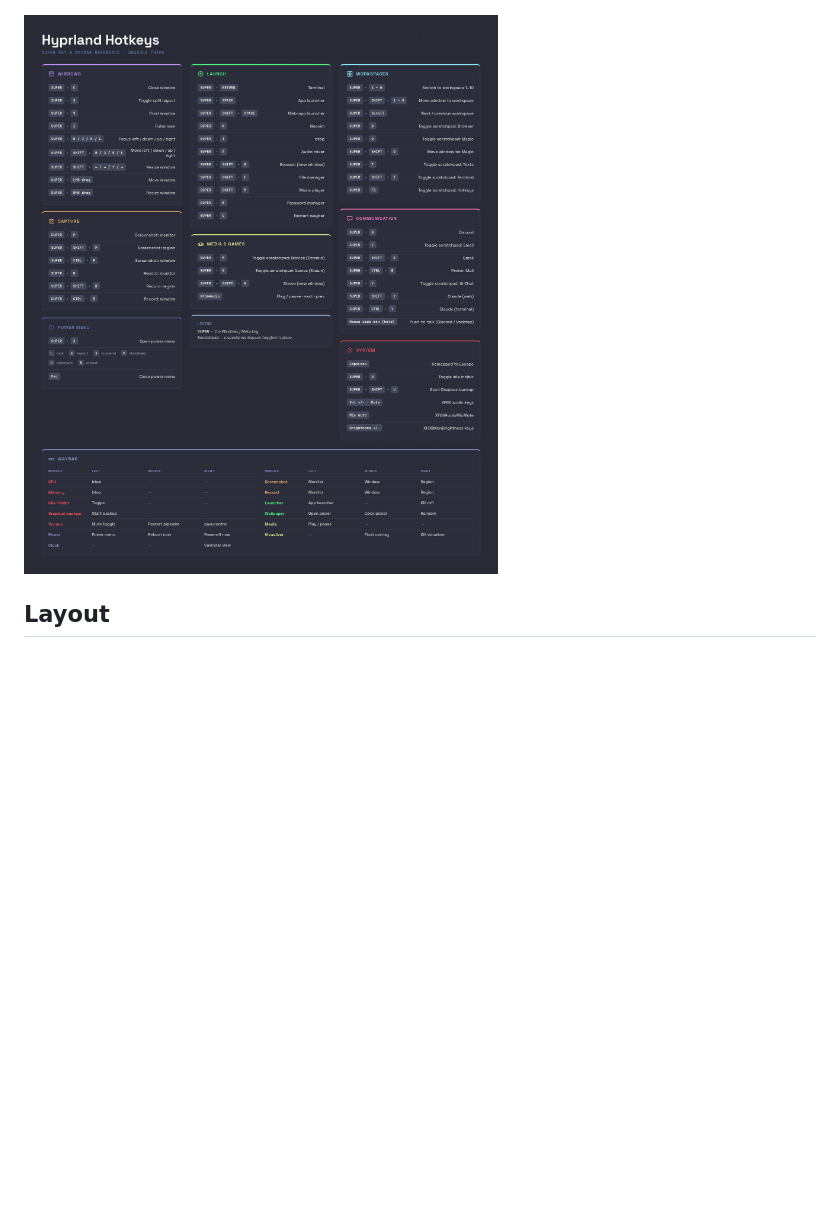
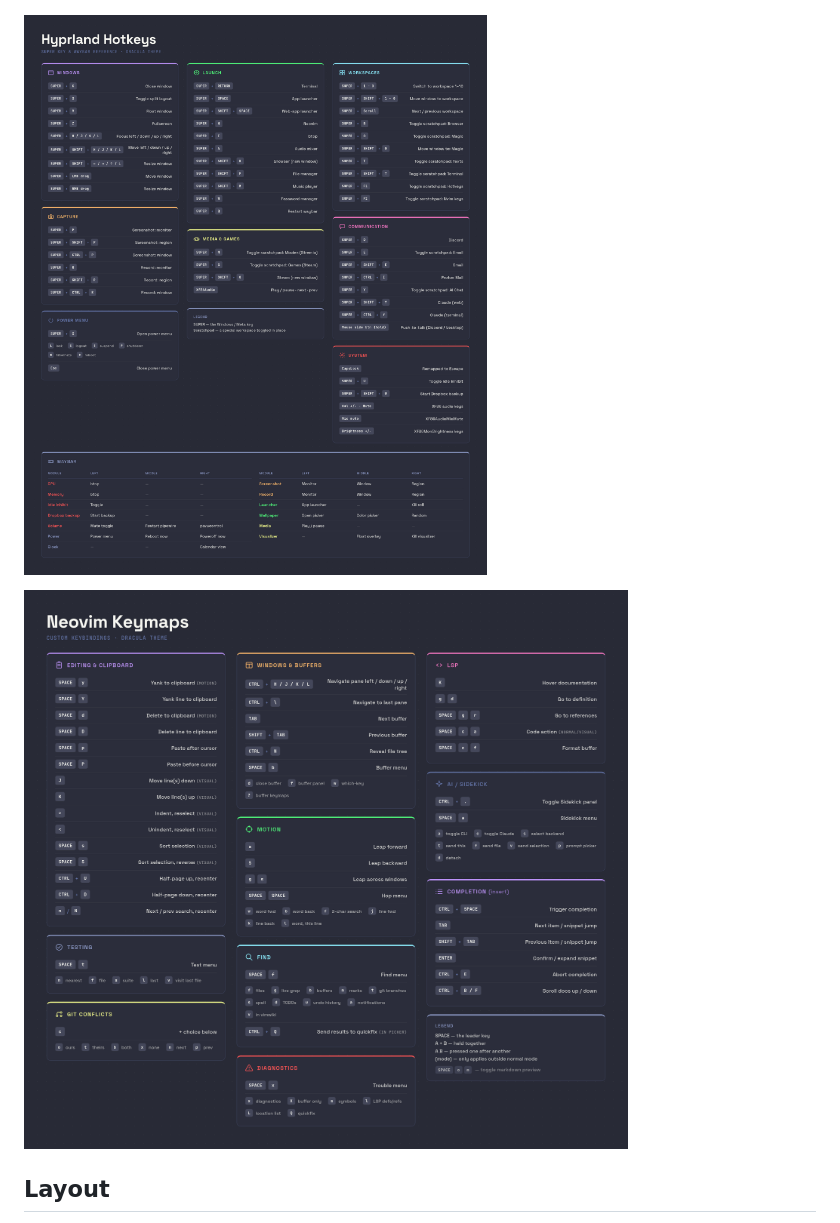
Before and after one commit to bryewalks/nixos, a Markdown page: README.md, the part around the change. Drawn GitHub-style; pictures changed too: assets/hotkeys-cheatsheet.png, assets/nvim-keymaps-cheatsheet.png (added); blank space fills up the shorter version.

Commit message:
add neovim cheatsheet

```diff
--- a/README.md
+++ b/README.md
@@ -5,6 +5,8 @@ Install notes for this [NixOS](https://nixos.org/) flake. Built on [flake-parts]
 ![Fastfetch](assets/fastfetch.png)
 
 ![Hyprland hotkeys](assets/hotkeys-cheatsheet.png)
+
+![Neovim keymaps](assets/nvim-keymaps-cheatsheet.png)
 
 ## Layout
 
```
Also changed, not shown: 5 other files.
